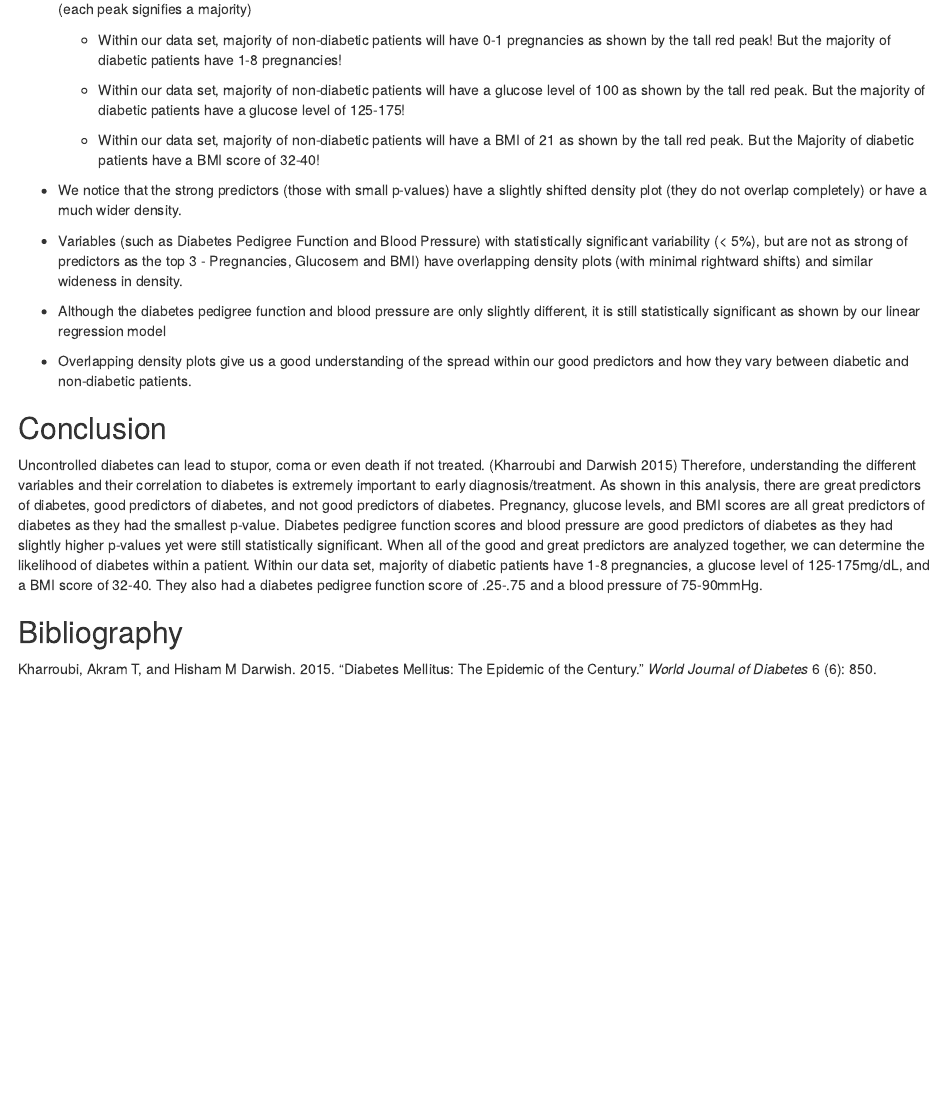
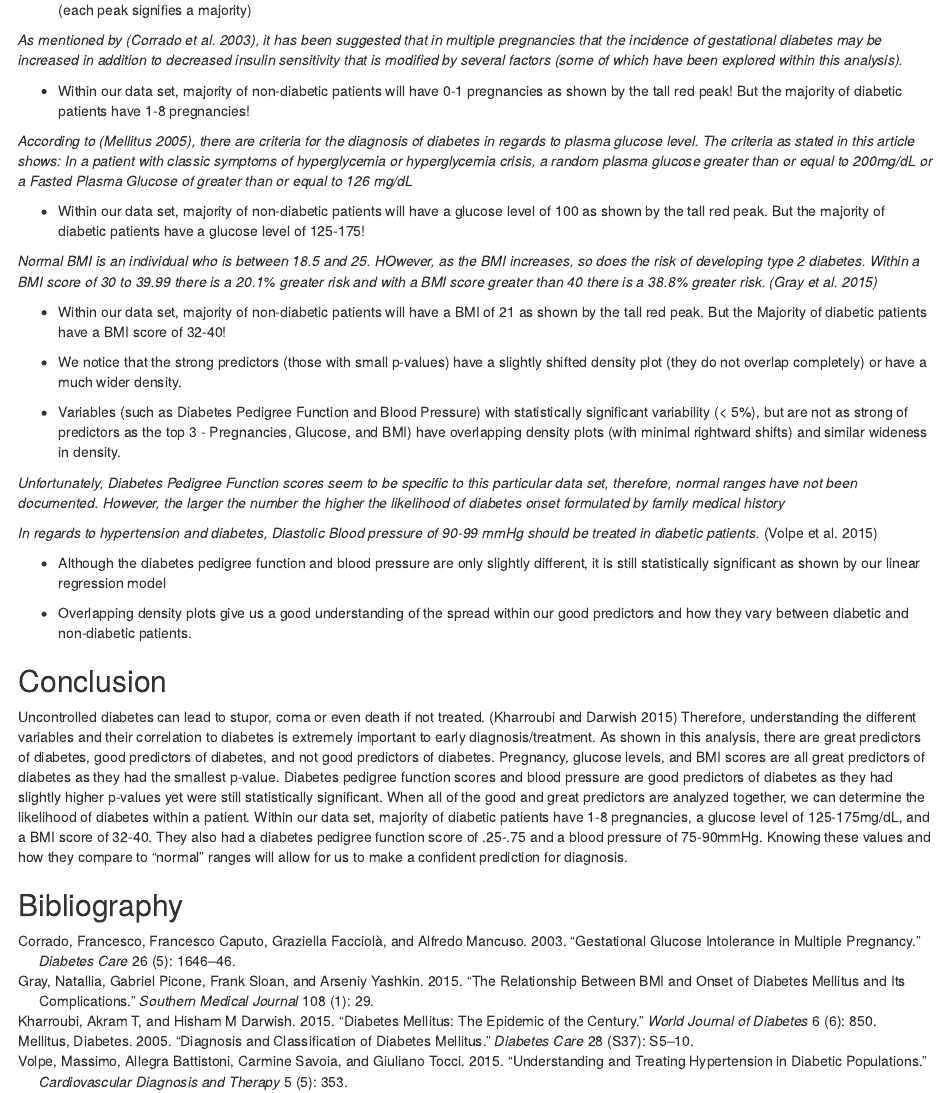
Before and after one commit to Kevin-Nguyen-Tran/Pima-Indians-Diabetes, an R Markdown document (Diabetes Report.Rmd): the page in a window 1100 px wide, from 7160 px down before the commit and from 7120 px down after it, so that both start at the same text. Rendered offline with R 4.5, knitr and Pandoc, with nearby package versions; some code elsewhere in the file could not run offline.

Commit message:
Committing supporting details from resources and formatting.
Will finalize by doing a read-through and grammar checking. Publish 9/30/2020

```diff
--- a/Diabetes Report.Rmd
+++ b/Diabetes Report.Rmd
@@ -325,15 +326,25 @@ multiplot(preg_dp, gluc_dp, bmi_dp, dpf_dp, bp_dp, cols = 2)
 
 * As we can see, non-diabetic patients will have a tall peak where the majority of patients will fall into that bin depending on the variables (each peak signifies a majority)
 
+*As mentioned by [@corrado2003gestational], it has been suggested that in multiple pregnancies that the incidence of gestational diabetes may be increased in addition to decreased insulin sensitivity that is modified by several factors (some of which have been explored within this analysis).*
+
   * Within our data set, majority of non-diabetic patients will have 0-1 pregnancies as shown by the tall red peak! But the majority of diabetic patients have 1-8 pregnancies!
 
+*According to [@mellitus2005diagnosis], there are criteria for the diagnosis of diabetes in regards to plasma glucose level. The criteria as stated in this article shows: In a patient with classic symptoms of hyperglycemia or hyperglycemia crisis, a random plasma glucose greater than or equal to 200mg/dL or a Fasted Plasma Glucose of greater than or equal to 126 mg/dL*
+
   * Within our data set, majority of non-diabetic patients will have a glucose level of 100 as shown by the tall red peak. But the majority of diabetic patients have a glucose level of 125-175!
+
+*Normal BMI is an individual who is between 18.5 and 25. HOwever, as the BMI increases, so does the risk of developing type 2 diabetes. Within a BMI score of 30 to 39.99 there is a 20.1% greater risk and with a BMI score greater than 40 there is a 38.8% greater risk. [@gray2015relationship]*
 
   * Within our data set, majority of non-diabetic patients will have a BMI of 21 as shown by the tall red peak. But the Majority of diabetic patients have a BMI score of 32-40!
 
 * We notice that the strong predictors (those with small p-values) have a slightly shifted density plot (they do not overlap completely) or have a much wider density.
 
-* Variables (such as Diabetes Pedigree Function and Blood Pressure) with statistically significant variability (< 5%), but are not as strong of predictors as the top 3 - Pregnancies, Glucosem and BMI) have overlapping density plots (with minimal rightward shifts) and similar wideness in density.
+* Variables (such as Diabetes Pedigree Function and Blood Pressure) with statistically significant variability (< 5%), but are not as strong of predictors as the top 3 - Pregnancies, Glucose, and BMI) have overlapping density plots (with minimal rightward shifts) and similar wideness in density.
+
+*Unfortunately, Diabetes Pedigree Function scores seem to be specific to this particular data set, therefore, normal ranges have not been documented. However, the larger the number the higher the likelihood of diabetes onset formulated by family medical history*
+
+*In regards to hypertension and diabetes, Diastolic Blood pressure of 90-99 mmHg should be treated in diabetic patients.* [@volpe2015understanding]
 
 * Although the diabetes pedigree function and blood pressure are only slightly different, it is still statistically significant as shown by our linear regression model
 
@@ -341,6 +352,6 @@ multiplot(preg_dp, gluc_dp, bmi_dp, dpf_dp, bp_dp, cols = 2)
 
 ## Conclusion
 
-Uncontrolled diabetes can lead to stupor, coma or even death if not treated. [@kharroubi2015diabetes] Therefore, understanding the different variables and their correlation to diabetes is extremely important to early diagnosis/treatment. As shown in this analysis, there are great predictors of diabetes, good predictors of diabetes, and not good predictors of diabetes. Pregnancy, glucose levels, and BMI scores are all great predictors of diabetes as they had the smallest p-value. Diabetes pedigree function scores and blood pressure are good predictors of diabetes as they had slightly higher p-values yet were still statistically significant. When all of the good and great predictors are analyzed together, we can determine the likelihood of diabetes within a patient. Within our data set, majority of diabetic patients have 1-8 pregnancies, a glucose level of 125-175mg/dL, and a BMI score of 32-40. They also had a diabetes pedigree function score of .25-.75 and a blood pressure of 75-90mmHg.
+Uncontrolled diabetes can lead to stupor, coma or even death if not treated. [@kharroubi2015diabetes] Therefore, understanding the different variables and their correlation to diabetes is extremely important to early diagnosis/treatment. As shown in this analysis, there are great predictors of diabetes, good predictors of diabetes, and not good predictors of diabetes. Pregnancy, glucose levels, and BMI scores are all great predictors of diabetes as they had the smallest p-value. Diabetes pedigree function scores and blood pressure are good predictors of diabetes as they had slightly higher p-values yet were still statistically significant. When all of the good and great predictors are analyzed together, we can determine the likelihood of diabetes within a patient. Within our data set, majority of diabetic patients have 1-8 pregnancies, a glucose level of 125-175mg/dL, and a BMI score of 32-40. They also had a diabetes pedigree function score of .25-.75 and a blood pressure of 75-90mmHg. Knowing these values and how they compare to "normal" ranges will allow for us to make a confident prediction for diagnosis.
 
 ## Bibliography
--- a/diabetes_bib.bib
+++ b/diabetes_bib.bib
@@ -8,3 +8,47 @@
   year={2015},
   publisher={Baishideng Publishing Group Inc}
 }
+
+@article{corrado2003gestational,
+  title={Gestational glucose intolerance in multiple pregnancy},
+  author={Corrado, Francesco and Caputo, Francesco and Facciol{\`a}, Graziella and Mancuso, Alfredo},
+  journal={Diabetes Care},
+  volume={26},
+  number={5},
+  pages={1646--1646},
+  year={2003},
+  publisher={Am Diabetes Assoc}
+}
+
+@article{mellitus2005diagnosis,
+  title={Diagnosis and classification of diabetes mellitus},
+  author={Mellitus, Diabetes},
+  journal={Diabetes care},
+  volume={28},
+  number={S37},
+  pages={S5--S10},
+  year={2005},
+  publisher={Am Diabetes Assoc}
+}
+
+@article{gray2015relationship,
+  title={The relationship between BMI and onset of diabetes mellitus and its complications},
+  author={Gray, Natallia and Picone, Gabriel and Sloan, Frank and Yashkin, Arseniy},
+  journal={Southern medical journal},
+  volume={108},
+  number={1},
+  pages={29},
+  year={2015},
+  publisher={NIH Public Access}
+}
+
+@article{volpe2015understanding,
+  title={Understanding and treating hypertension in diabetic populations},
+  author={Volpe, Massimo and Battistoni, Allegra and Savoia, Carmine and Tocci, Giuliano},
+  journal={Cardiovascular diagnosis and therapy},
+  volume={5},
+  number={5},
+  pages={353},
+  year={2015},
+  publisher={AME Publications}
+}
```
Also changed, not shown: Diabetes-Report.html, Diabetes Report.Rmd (9 more changed lines).
